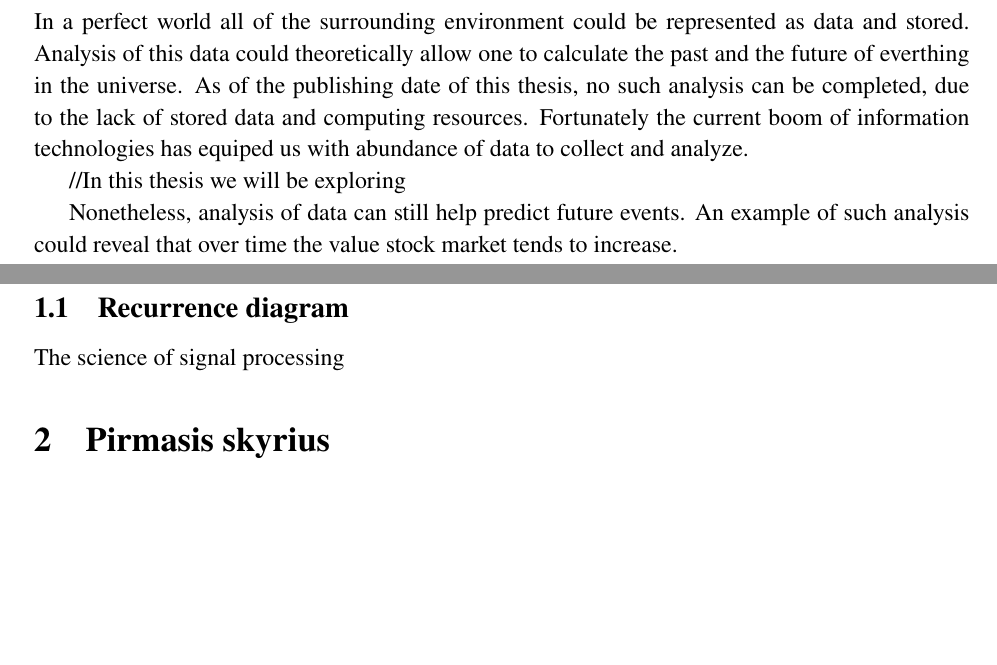
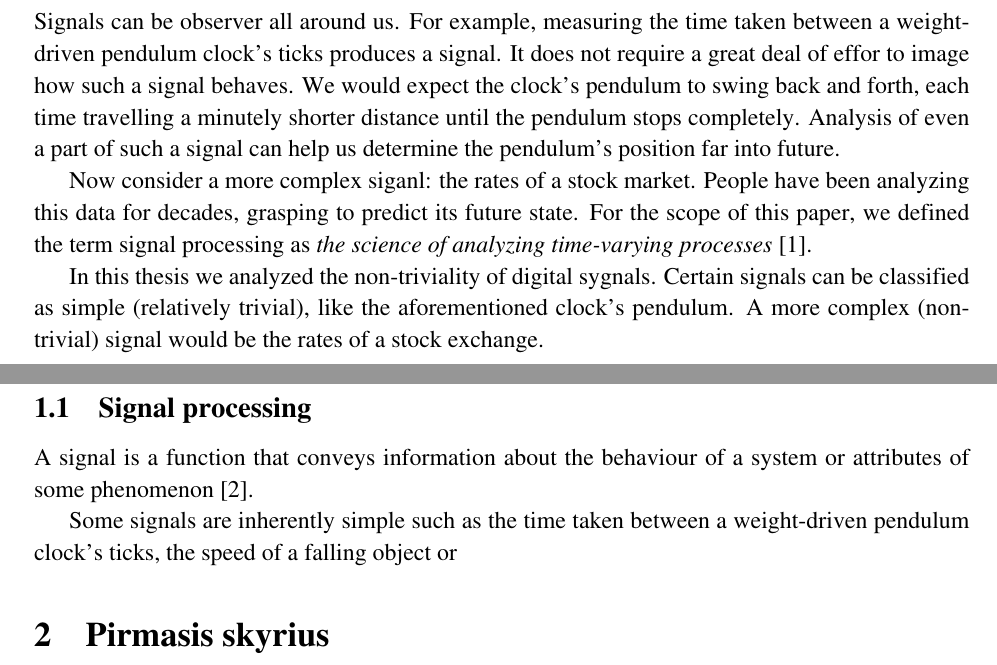
Before and after one commit to code-rius/data-randomness-and-regularities, a LaTeX document (doc/mainDocument.tex, which reads doc/allPacks.tex, doc/introduction.tex): two parts of pages 6 and 7 of 13, joined at a grey line, cut at the place of the change, the shorter picture padded with empty space. Compiled offline with pdfLaTeX.

Commit message:
Updated introduction

```diff
--- a/doc/allPacks.tex
+++ b/doc/allPacks.tex
@@ -14,6 +14,8 @@
   %set up of the page margins
 \usepackage[top=2cm, bottom=2cm, left=3cm, right=1.5cm]{geometry}
 
+\usepackage{microtype}
+\DisableLigatures{encoding = *, family = * }
  %1.1 line spacing
 \linespread{1.1}
 
--- a/doc/introduction.tex
+++ b/doc/introduction.tex
@@ -1,9 +1,21 @@
-In a perfect world all of the surrounding environment could be represented as data and stored.
-Analysis of this data could theoretically allow one to calculate the past and the future of everthing in the universe.
-As of the publishing date of this thesis, no such analysis can be completed, due to the lack of stored data and computing resources.
-Fortunately the current boom of information technologies has equiped us with abundance of data to collect and analyze.
+Signals can be observer all around us.
+For example, measuring the time taken between a weight-driven
+pendulum clock's ticks produces a signal. It does not require
+a great deal of effor to image how such a signal behaves.
+We would expect the clock's pendulum to swing back and forth,
+each time travelling a minutely shorter distance until the pendulum
+stops completely. Analysis of even a part of such a signal can help
+us determine the pendulum's position far into future.
 
-//In this thesis we will be exploring
 
-Nonetheless, analysis of data can still help predict future events.
-An example of such analysis could reveal that over time the value stock market tends to increase.
+Now consider a more complex siganl: the rates of a stock market.
+People have been analyzing this data for decades, grasping to
+predict its future state.
+For the scope of this paper, we defined the term signal processing as
+\textit{the science of analyzing time-varying processes} \cite{lyons2004understanding}.
+
+
+In this thesis we analyzed the non-triviality of digital sygnals.
+Certain signals can be classified as simple (relatively trivial),
+like the aforementioned clock's pendulum.
+A more complex (non-trivial) signal would be the rates of a stock exchange.
--- a/doc/mainDocument.tex
+++ b/doc/mainDocument.tex
@@ -48,11 +48,13 @@
 
 \section{Signal processing and Recurrence diagram}
 \label{sec:motivation}
-\subsection{Recurrence diagram}
-The science of signal processing
+\subsection{Signal processing}
+A signal is a function that conveys information about the behaviour of a system
+or attributes of some phenomenon \cite{priemer1990introductory}.
 
-
-
+Some signals are inherently simple such as the time taken
+between a weight-driven pendulum clock's ticks, the speed of
+a falling object or
 
 % \begin{lstlisting}
 %   sygnalStates = []
```
Also changed, not shown: doc/literatureSources.bib (+11 -0 lines), doc/mainDocument.bbl, doc/mainDocument.pdf, doc/mainDocument.tex (10 more changed lines), 9 other files.
